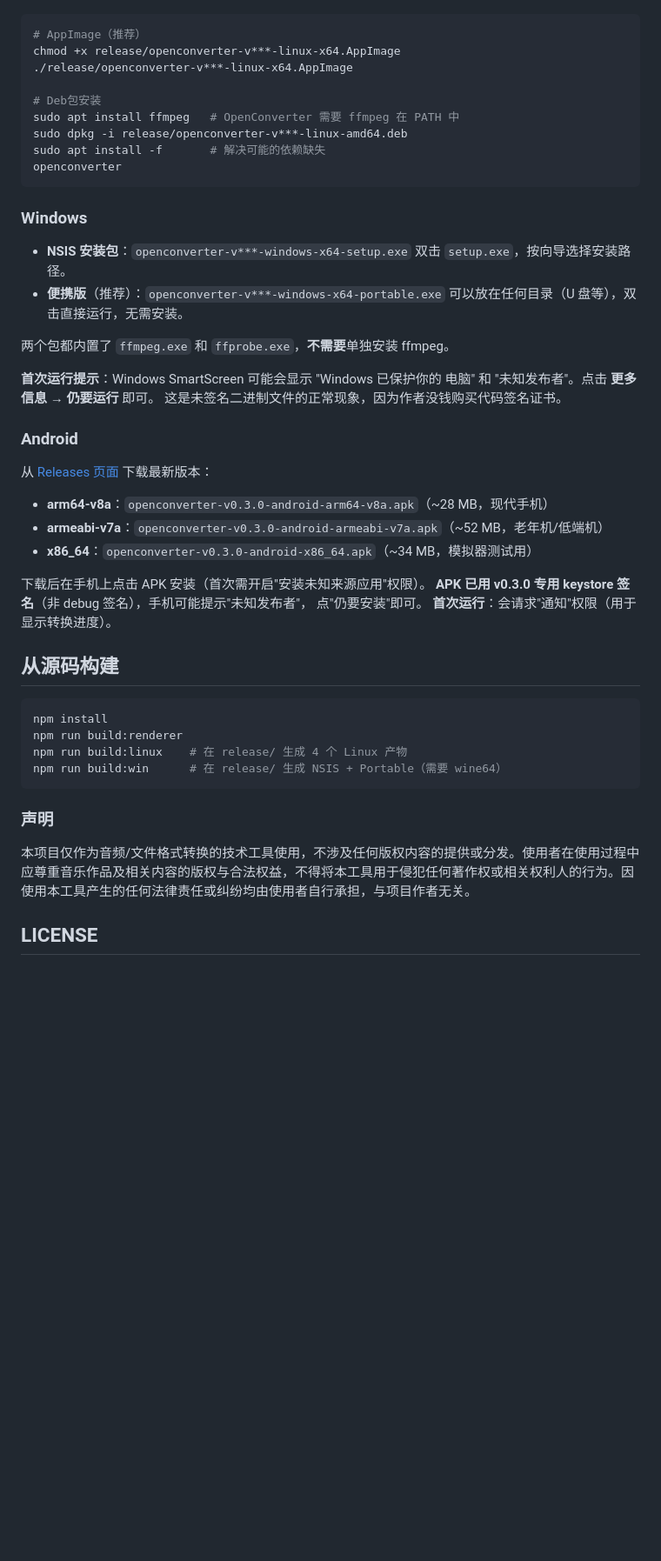
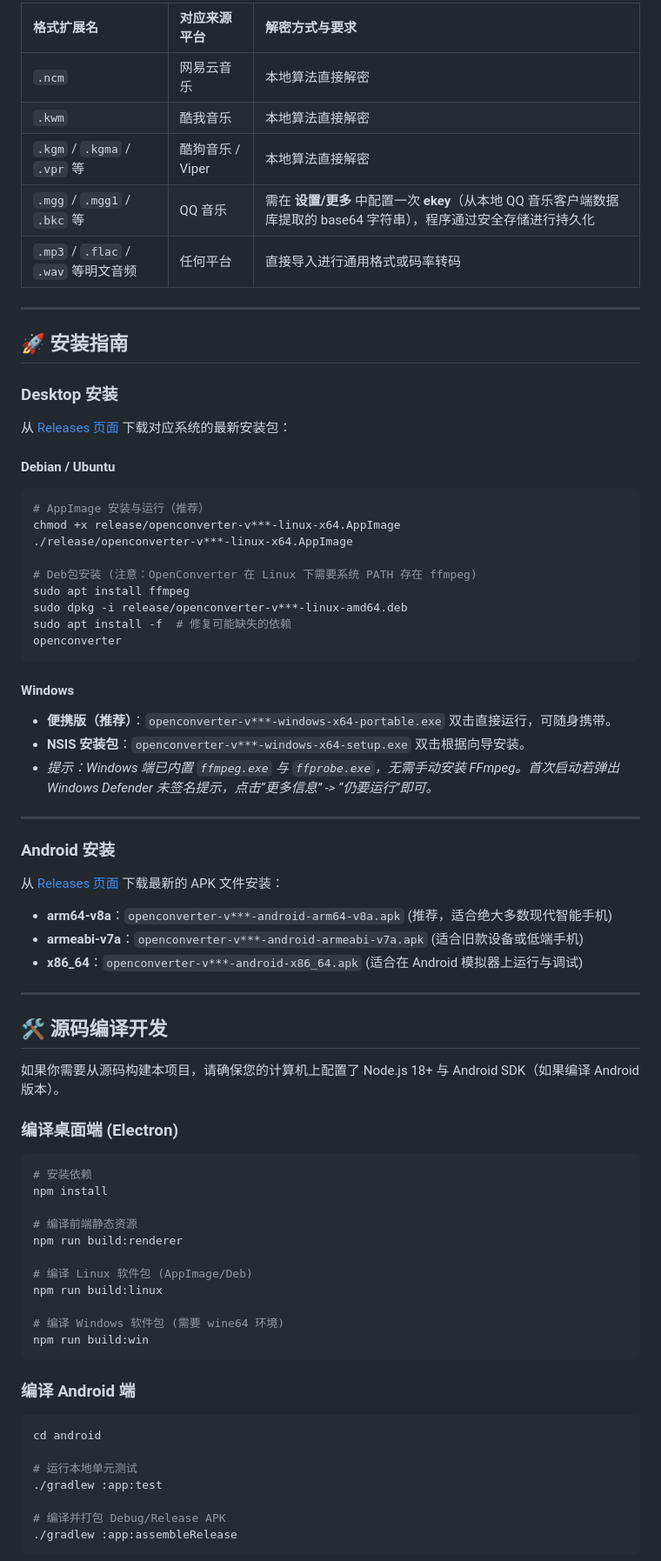
Before and after one commit to nowa277/OpenConverter, a Markdown page: README.md, the part around the change printed below. Shown: that part at 87% size. Rendered like a GitHub page; blank space fills up the shorter version.

````diff
--- a/README.md
+++ b/README.md
@@ -68,56 +76,79 @@ Music ekey** 里填一次，通过 `electron-store` 持久化。
 
+| 格式扩展名 | 对应来源平台 | 解密方式与要求 |
+|:---|:---|:---|
+| `.ncm` | 网易云音乐 | 本地算法直接解密 |
+| `.kwm` | 酷我音乐 | 本地算法直接解密 |
+| `.kgm` / `.kgma` / `.vpr` 等 | 酷狗音乐 / Viper | 本地算法直接解密 |
+| `.mgg` / `.mgg1` / `.bkc` 等 | QQ 音乐 | 需在 **设置/更多** 中配置一次 **ekey**（从本地 QQ 音乐客户端数据库提取的 base64 字符串），程序通过安全存储进行持久化 |
+| `.mp3` / `.flac` / `.wav` 等明文音频 | 任何平台 | 直接导入进行通用格式或码率转码 |
+
+---
+
+## 🚀 安装指南
+
+### Desktop 安装
+
+从 [Releases 页面](https://github.com/nowa277/OpenConverter/releases) 下载对应系统的最新安装包：
+
+#### Debian / Ubuntu
 ```bash
-# AppImage（推荐）
+# AppImage 安装与运行（推荐）
 chmod +x release/openconverter-v***-linux-x64.AppImage
 ./release/openconverter-v***-linux-x64.AppImage
 
-# Deb包安装
-sudo apt install ffmpeg   # OpenConverter 需要 ffmpeg 在 PATH 中
+# Deb包安装 (注意：OpenConverter 在 Linux 下需要系统 PATH 存在 ffmpeg)
+sudo apt install ffmpeg
 sudo dpkg -i release/openconverter-v***-linux-amd64.deb
-sudo apt install -f       # 解决可能的依赖缺失
+sudo apt install -f  # 修复可能缺失的依赖
 openconverter
 ```
 
-### Windows
+#### Windows
+* **便携版（推荐）**：`openconverter-v***-windows-x64-portable.exe`
+  双击直接运行，可随身携带。
+* **NSIS 安装包**：`openconverter-v***-windows-x64-setup.exe`
+  双击根据向导安装。
+* *提示：Windows 端已内置 `ffmpeg.exe` 与 `ffprobe.exe`，无需手动安装 FFmpeg。首次启动若弹出 Windows Defender 未签名提示，点击“更多信息” -> “仍要运行”即可。*
 
-- **NSIS 安装包**：`openconverter-v***-windows-x64-setup.exe`
-  双击 `setup.exe`，按向导选择安装路径。
-- **便携版**（推荐）：`openconverter-v***-windows-x64-portable.exe`
-  可以放在任何目录（U 盘等），双击直接运行，无需安装。
+---
 
-两个包都内置了 `ffmpeg.exe` 和 `ffprobe.exe`，**不需要**单独安装
-ffmpeg。
+### Android 安装
 
-**首次运行提示**：Windows SmartScreen 可能会显示 "Windows 已保护你的
-电脑" 和 "未知发布者"。点击 **更多信息** → **仍要运行** 即可。
-这是未签名二进制文件的正常现象，因为作者没钱购买代码签名证书。
+从 [Releases 页面](https://github.com/nowa277/OpenConverter/releases) 下载最新的 APK 文件安装：
 
-### Android
+* **arm64-v8a**：`openconverter-v***-android-arm64-v8a.apk` (推荐，适合绝大多数现代智能手机)
+* **armeabi-v7a**：`openconverter-v***-android-armeabi-v7a.apk` (适合旧款设备或低端手机)
+* **x86_64**：`openconverter-v***-android-x86_64.apk` (适合在 Android 模拟器上运行与调试)
 
-从 [Releases 页面](https://github.com/nowa277/OpenConverter/releases)
-下载最新版本：
+---
 
-- **arm64-v8a**：`openconverter-v0.3.0-android-arm64-v8a.apk`（~28 MB，现代手机）
-- **armeabi-v7a**：`openconverter-v0.3.0-android-armeabi-v7a.apk`（~52 MB，老年机/低端机）
-- **x86_64**：`openconverter-v0.3.0-android-x86_64.apk`（~34 MB，模拟器测试用）
+## 🛠️ 源码编译开发
 
-下载后在手机上点击 APK 安装（首次需开启"安装未知来源应用"权限）。
-**APK 已用 v0.3.0 专用 keystore 签名**（非 debug 签名），手机可能提示"未知发布者"，
-点"仍要安装"即可。
-**首次运行**：会请求"通知"权限（用于显示转换进度）。
+如果你需要从源码构建本项目，请确保您的计算机上配置了 Node.js 18+ 与 Android SDK（如果编译 Android 版本）。
 
-## 从源码构建
+### 编译桌面端 (Electron)
+```bash
+# 安装依赖
+npm install
 
-```bash
-npm install
+# 编译前端静态资源
 npm run build:renderer
-npm run build:linux    # 在 release/ 生成 4 个 Linux 产物
-npm run build:win      # 在 release/ 生成 NSIS + Portable（需要 wine64）
+
+# 编译 Linux 软件包 (AppImage/Deb)
+npm run build:linux
+
+# 编译 Windows 软件包 (需要 wine64 环境)
+npm run build:win
 ```
 
-### 声明
+### 编译 Android 端
+```bash
+cd android
 
-本项目仅作为音频/文件格式转换的技术工具使用，不涉及任何版权内容的提供或分发。使用者在使用过程中应尊重音乐作品及相关内容的版权与合法权益，不得将本工具用于侵犯任何著作权或相关权利人的行为。因使用本工具产生的任何法律责任或纠纷均由使用者自行承担，与项目作者无关。
+# 运行本地单元测试
+./gradlew :app:test
 
-## LICENSE
+# 编译并打包 Debug/Release APK
+./gradlew :app:assembleRelease
+```
 
````
Also changed, not shown: other parts of README.md (+43 -25 lines), assets/screenshots/android_app_drawer.png (added), assets/screenshots/android_history_screen.png (added), assets/screenshots/android_success_queue.png (added), assets/screenshots/desktop_ui.png (added).
